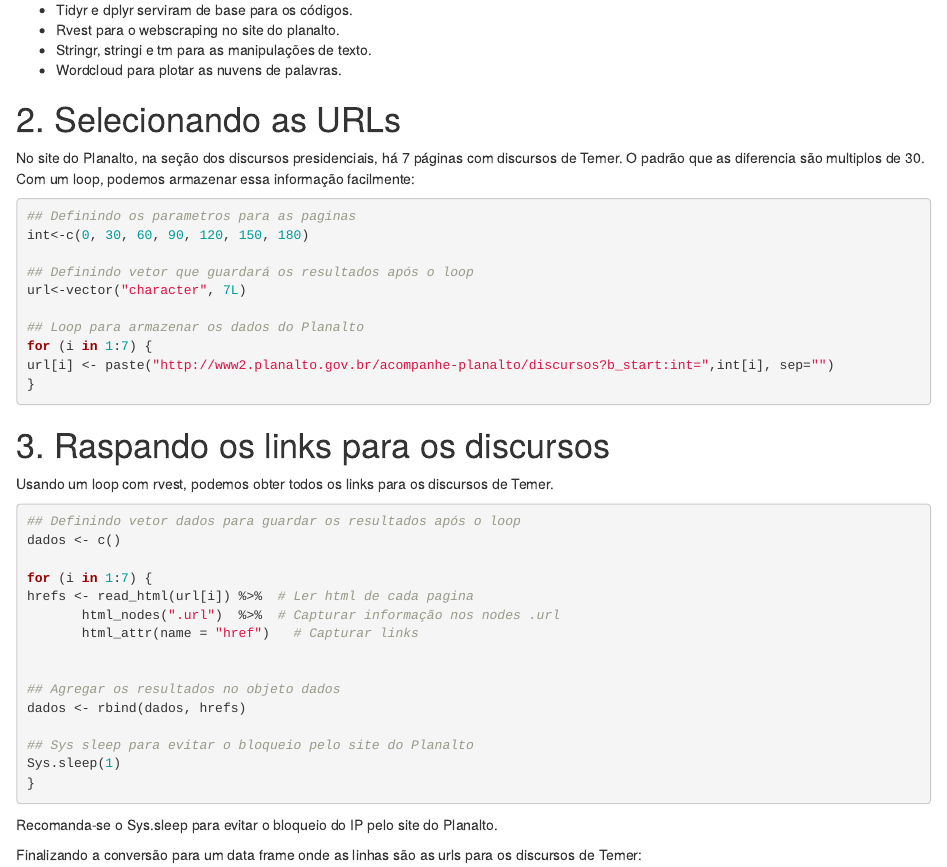
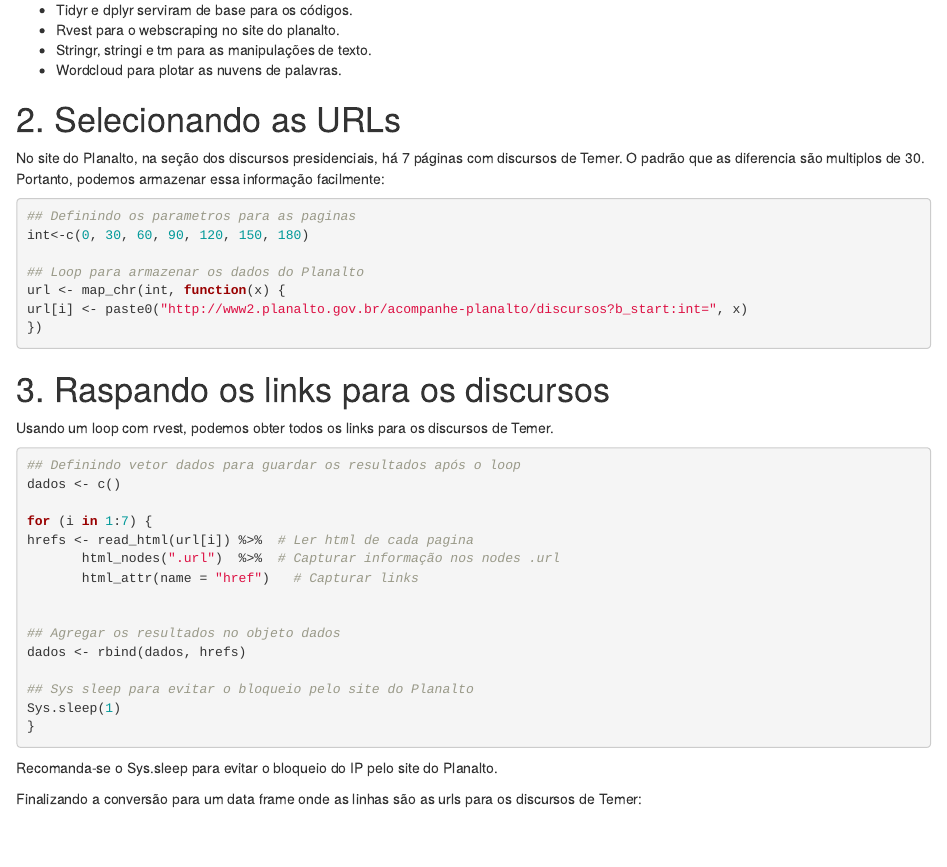
Before and after one commit to gabrielzanlorenssi/discursos_temer, an R Markdown document (README.Rmd): the page in a window 1100 px wide, from 420 px down. Rendered offline with R 4.5, knitr and Pandoc, with nearby package versions.

Commit message:
Update README.Rmd

````diff
--- a/README.Rmd
+++ b/README.Rmd
@@ -33,20 +33,17 @@ lapply(x, require, character.only = T)
 
 # 2. Selecionando as URLs
 
-No site do Planalto, na seção dos discursos presidenciais, há 7 páginas com discursos de Temer. O padrão que as diferencia são multiplos de 30. Com um loop, podemos armazenar essa informação facilmente:
+No site do Planalto, na seção dos discursos presidenciais, há 7 páginas com discursos de Temer. O padrão que as diferencia são multiplos de 30. Portanto, podemos armazenar essa informação facilmente:
 
 
 ```{r, eval=F}
 ## Definindo os parametros para as paginas
 int<-c(0, 30, 60, 90, 120, 150, 180)
 
-## Definindo vetor que guardará os resultados após o loop
-url<-vector("character", 7L)
-
 ## Loop para armazenar os dados do Planalto
-for (i in 1:7) {
-url[i] <- paste("http://www2.planalto.gov.br/acompanhe-planalto/discursos?b_start:int=",int[i], sep="")
-}
+url <- map_chr(int, function(x) {
+url[i] <- paste0("http://www2.planalto.gov.br/acompanhe-planalto/discursos?b_start:int=", x)
+})
 ```
 
 # 3. Raspando os links para os discursos
````
